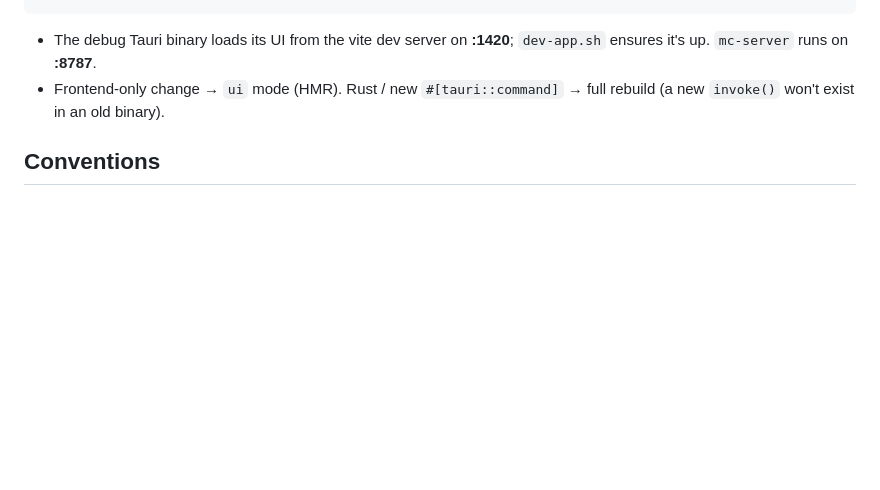
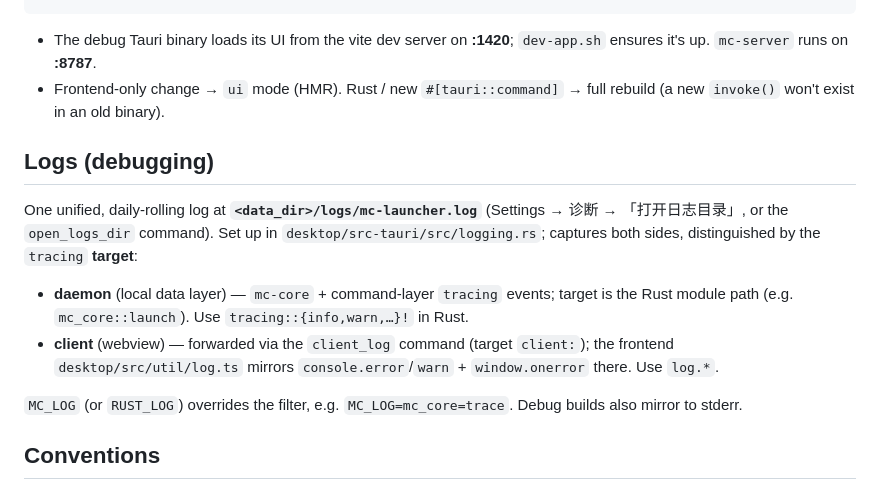
Before and after one commit to Sma1lboy/mc, a Markdown page: CLAUDE.md, the part around the change. Rendered like a GitHub page; blank space fills up the shorter version.

Commit message:
Document the unified log location

```diff
--- a/CLAUDE.md
+++ b/CLAUDE.md
@@ -47,6 +47,19 @@ scripts/dev-app.sh server        # also start mc-server (:8787)
 - Frontend-only change → `ui` mode (HMR). Rust / new `#[tauri::command]` → full
   rebuild (a new `invoke()` won't exist in an old binary).
 
+## Logs (debugging)
+
+One unified, daily-rolling log at **`<data_dir>/logs/mc-launcher.log`** (Settings → 诊断 →
+「打开日志目录」, or the `open_logs_dir` command). Set up in `desktop/src-tauri/src/logging.rs`;
+captures both sides, distinguished by the `tracing` **target**:
+- **daemon** (local data layer) — `mc-core` + command-layer `tracing` events; target is the Rust
+  module path (e.g. `mc_core::launch`). Use `tracing::{info,warn,…}!` in Rust.
+- **client** (webview) — forwarded via the `client_log` command (target `client:`); the frontend
+  `desktop/src/util/log.ts` mirrors `console.error`/`warn` + `window.onerror` there. Use `log.*`.
+
+`MC_LOG` (or `RUST_LOG`) overrides the filter, e.g. `MC_LOG=mc_core=trace`. Debug builds also
+mirror to stderr.
+
 ## Conventions
 
 - **Tauri commands are thin.** No launcher logic in `desktop/src-tauri/src/commands.rs` —
```
